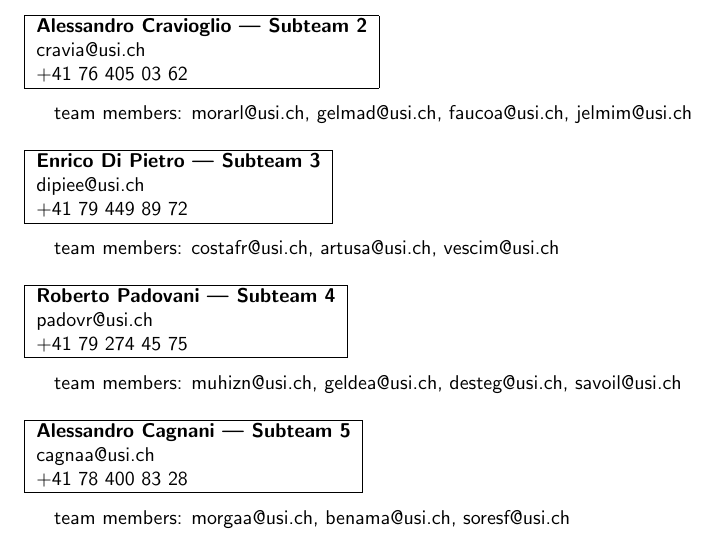
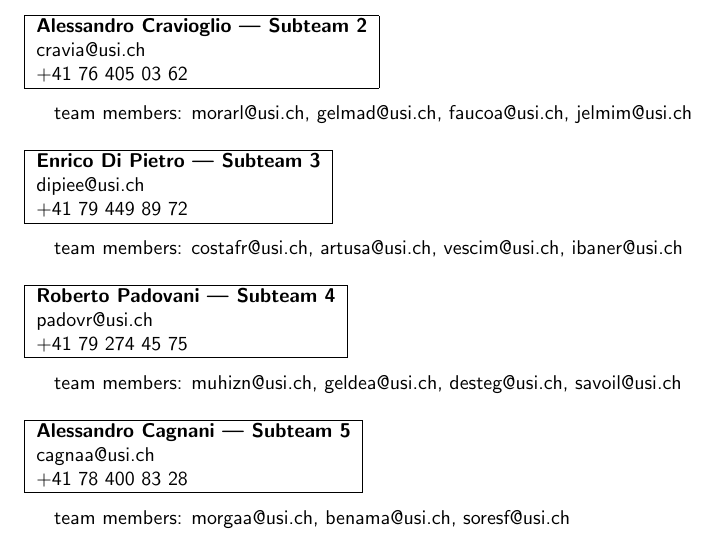
Before and after one commit to cerfedino/theTimeline, a LaTeX document (documentation/Official_Documentation/Official_Documentation.tex): part of page 2 of 6, cut so that both start at the same text. Compiled offline with pdfLaTeX.

Commit message:
Update the team member in the official documentation

```diff
--- a/documentation/Official_Documentation/Official_Documentation.tex
+++ b/documentation/Official_Documentation/Official_Documentation.tex
@@ -55,7 +55,7 @@
         team members: morarl@usi.ch, gelmad@usi.ch, faucoa@usi.ch, jelmim@usi.ch\newline
 
         \idcard{Enrico Di Pietro | \textbf{Subteam 3}}{dipiee@usi.ch}{+41 79 449 89 72}
-        team members: costafr@usi.ch, artusa@usi.ch, vescim@usi.ch\newline
+        team members: costafr@usi.ch, artusa@usi.ch, vescim@usi.ch, ibaner@usi.ch\newline
 
         \idcard{Roberto Padovani | \textbf{Subteam 4}}{padovr@usi.ch}{+41 79 274 45 75}
         team members: muhizn@usi.ch, geldea@usi.ch, desteg@usi.ch, savoil@usi.ch\newline
```
Also changed, not shown: documentation/Official_Documentation/Official_Documentation.pdf.
